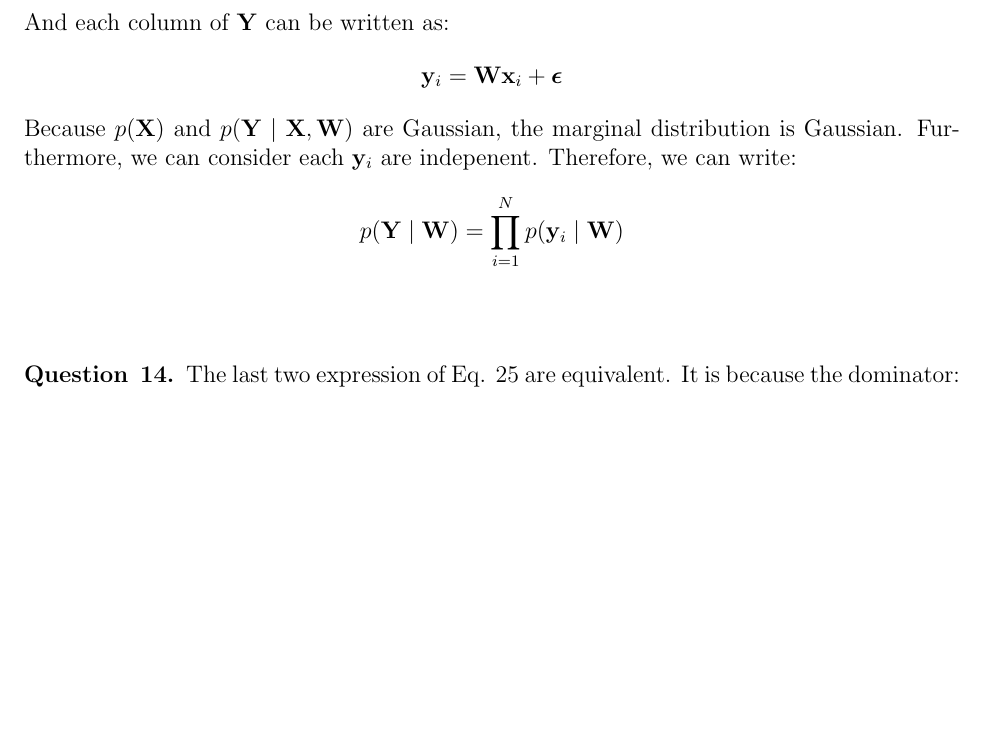
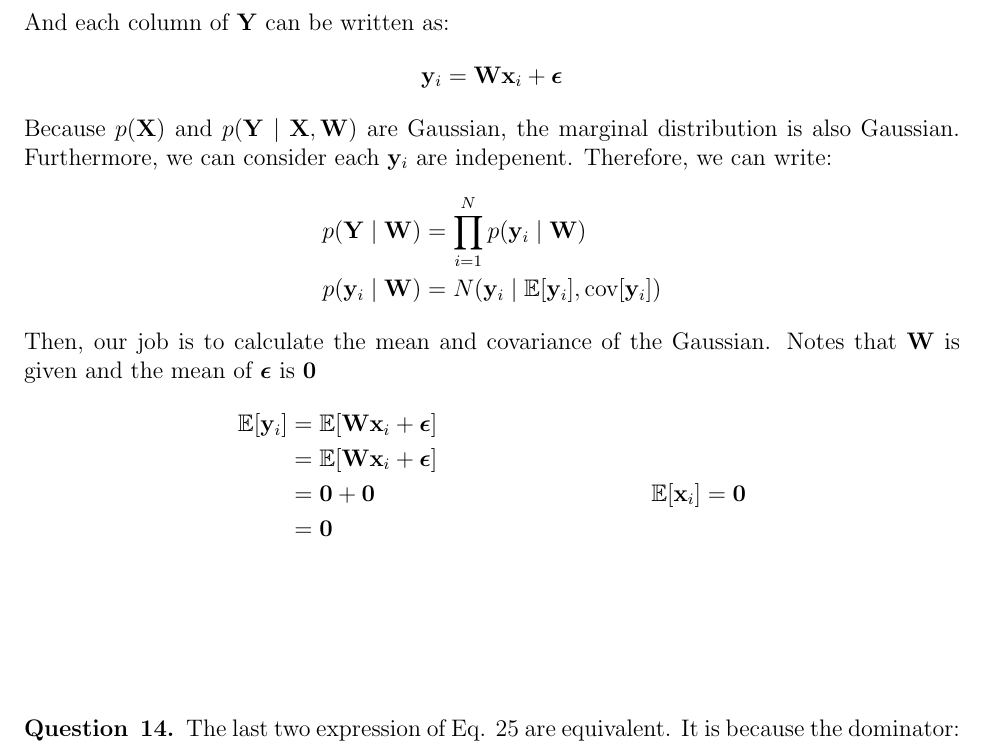
Before and after one commit to chris4540/DD2434_Advanced_ML, a LaTeX problem sheet (hw1.tex): part of page 6 of 6, cut so that both start at the same text, the shorter picture padded with empty space. Compiled offline with pdfLaTeX.

Commit message:
Add equations to 13

```diff
--- a/hw1.tex
+++ b/hw1.tex
@@ -299,11 +299,23 @@ And each column of $\mathbf{Y}$ can be written as:
   \mathbf{y}_i = \mathbf{W}\mathbf{x}_i + \bm{\epsilon}
 \end{align*}
 Because $p(\mathbf{X})$ and $p(\mathbf{Y}\mid\mathbf{X}, \mathbf{W})$ are Gaussian,
- the marginal distribution is Gaussian.
+ the marginal distribution is also Gaussian.
  Furthermore, we can consider each $\mathbf{y}_i$ are indepenent. Therefore,
  we can write:
 \begin{align*}
-  p(\mathbf{Y}\mid\mathbf{W}) = \prod_{i=1}^{N} p(\mathbf{y}_i\mid\mathbf{W})
+  p(\mathbf{Y}\mid\mathbf{W}) &= \prod_{i=1}^{N} p(\mathbf{y}_i\mid\mathbf{W}) \\
+  p(\mathbf{y}_i\mid\mathbf{W}) &= N(\mathbf{y}_i\mid \mathbb{E}[\mathbf{y}_i], \text{cov}[\mathbf{y}_i])
+\end{align*}
+Then, our job is to calculate the mean and covariance of the Gaussian.
+Notes that $\mathbf{W}$ is given and the mean of $\bm{\epsilon}$ is $\mathbf{0}$
+\begin{align*}
+  \mathbb{E}[\mathbf{y}_i] &= \mathbb{E}[\mathbf{W}\mathbf{x}_i + \bm{\epsilon}] \\
+  &= \mathbb{E}[\mathbf{W}\mathbf{x}_i + \bm{\epsilon}] \\
+  &= \mathbf{0} + \mathbf{0}
+                      && \mathbb{E}[\mathbf{x}_i] = \mathbf{0}\\
+  &= \mathbf{0}
+\end{align*}
+\begin{align*}
 \end{align*}
 \end{question}
 
```
